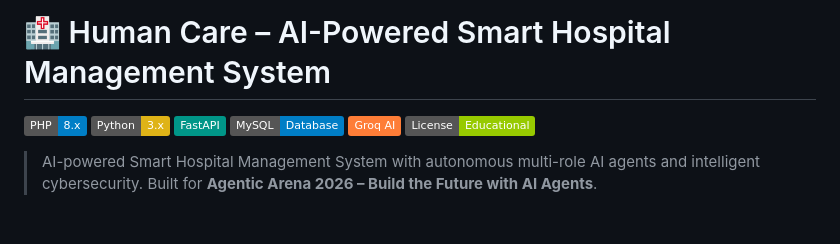
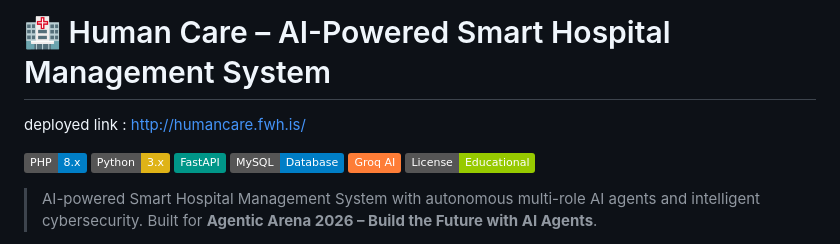
Before and after one commit to Solanki777/Human-Care, a Markdown page: README.md, the part around the change. Drawn GitHub-style; badges without logos; blank space fills up the shorter version.

```diff
--- a/README.md
+++ b/README.md
@@ -1,4 +1,6 @@
 # 🏥 Human Care – AI-Powered Smart Hospital Management System
+
+deployed link : http://humancare.fwh.is/
 
 ![PHP](https://img.shields.io/badge/PHP-8.x-blue)
 ![Python](https://img.shields.io/badge/Python-3.x-yellow)
```
